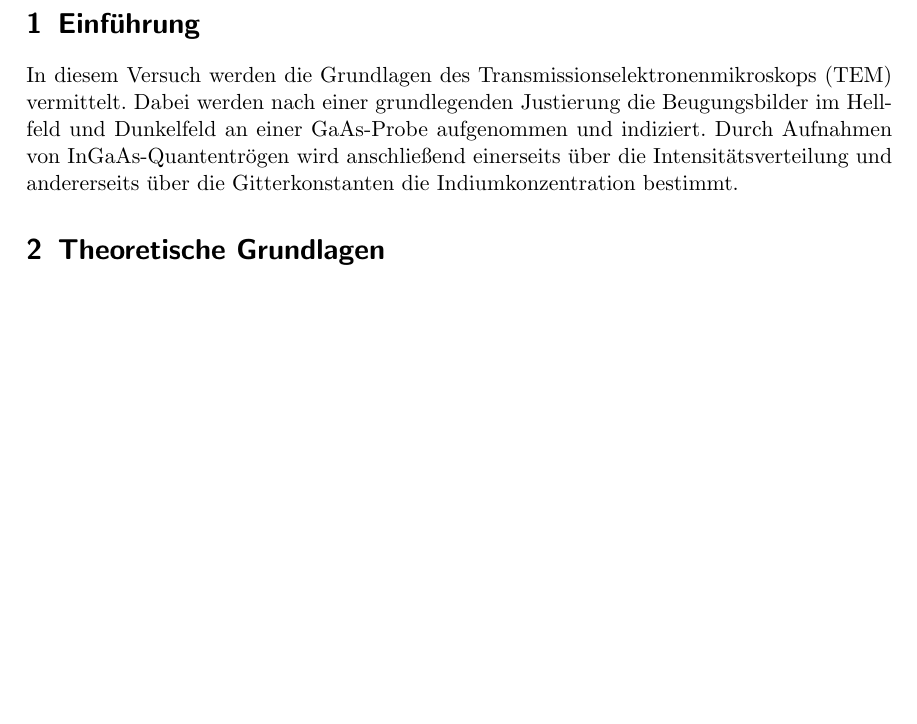
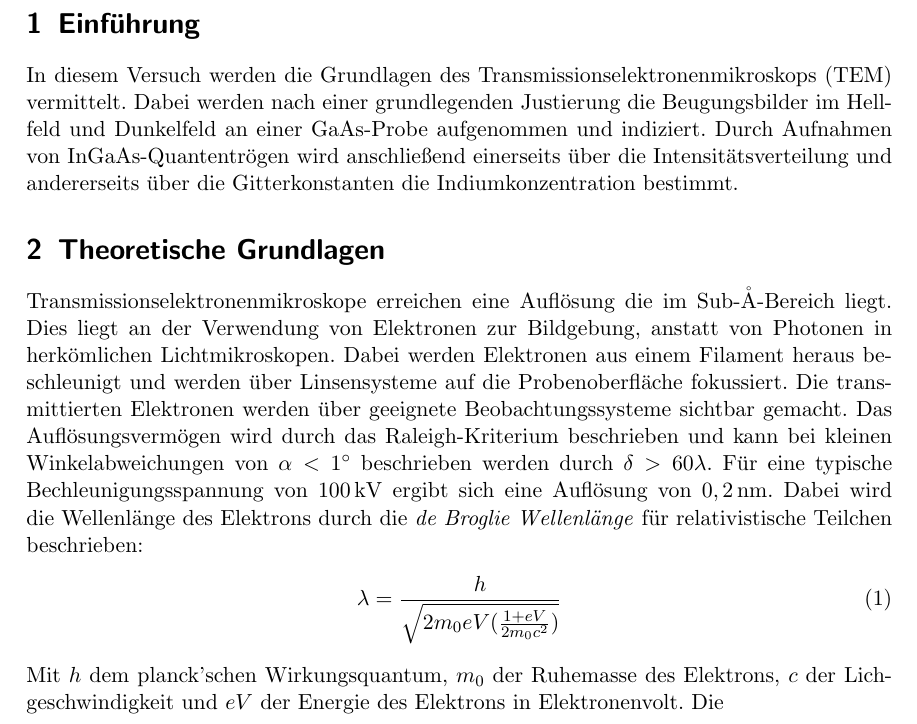
Before and after one commit to Sven789/FP16F, a LaTeX document (FP11.tex): part of the page before the commit and part of page 1 of 2 after it, cut so that both start at the same text, the shorter picture padded with empty space. Compiled offline with pdfLaTeX.

Commit message:
Anfang von theoretischer Hintergrund

```diff
--- a/FP11.tex
+++ b/FP11.tex
@@ -18,6 +18,12 @@ Tutor: ???}
 In diesem Versuch werden die Grundlagen des Transmissionselektronenmikroskops (TEM) vermittelt. Dabei werden nach einer grundlegenden Justierung die Beugungsbilder im Hellfeld und Dunkelfeld an einer GaAs-Probe aufgenommen und indiziert. Durch Aufnahmen von InGaAs-Quantentrögen wird anschließend einerseits über die Intensitätsverteilung und andererseits über die Gitterkonstanten die Indiumkonzentration bestimmt.
 
 \section{Theoretische Grundlagen}
+Transmissionselektronenmikroskope erreichen eine Auflösung die im Sub-\(\mathrm{\mathring{A}}\)-Bereich liegt. Dies liegt an der Verwendung von Elektronen zur Bildgebung, anstatt von Photonen in herkömlichen Lichtmikroskopen. Dabei werden Elektronen aus einem Filament heraus beschleunigt und werden über Linsensysteme auf die Probenoberfläche fokussiert. Die transmittierten Elektronen werden über geeignete Beobachtungssysteme sichtbar gemacht. Das Auflösungsvermögen wird durch das Raleigh-Kriterium beschrieben und kann bei kleinen Winkelabweichungen von \(\alpha<1^\circ\) beschrieben werden durch \(\delta > 60\lambda\). Für eine typische Bechleunigungsspannung von \(100\,\mathrm{kV}\) ergibt sich eine Auflösung von \(0,2\,\mathrm{nm}\). Dabei wird die Wellenlänge des Elektrons durch die \textit{de Broglie Wellenlänge} für relativistische Teilchen beschrieben:
+\begin{align}
+\lambda = \frac{h}{\sqrt{2m_\mathrm{0}eV(\frac{1+eV}{2m_\mathrm{0}c^2})}}
+\end{align}
+Mit \(h\) dem planck'schen Wirkungsquantum, \(m_\mathrm{0}\) der Ruhemasse des Elektrons, \(c\) der Lichgeschwindigkeit und \(eV\) der Energie des Elektrons in Elektronenvolt.
+Die
 
 \section{Versuchsaufbau und Versuchsdurchführung}
 
```
